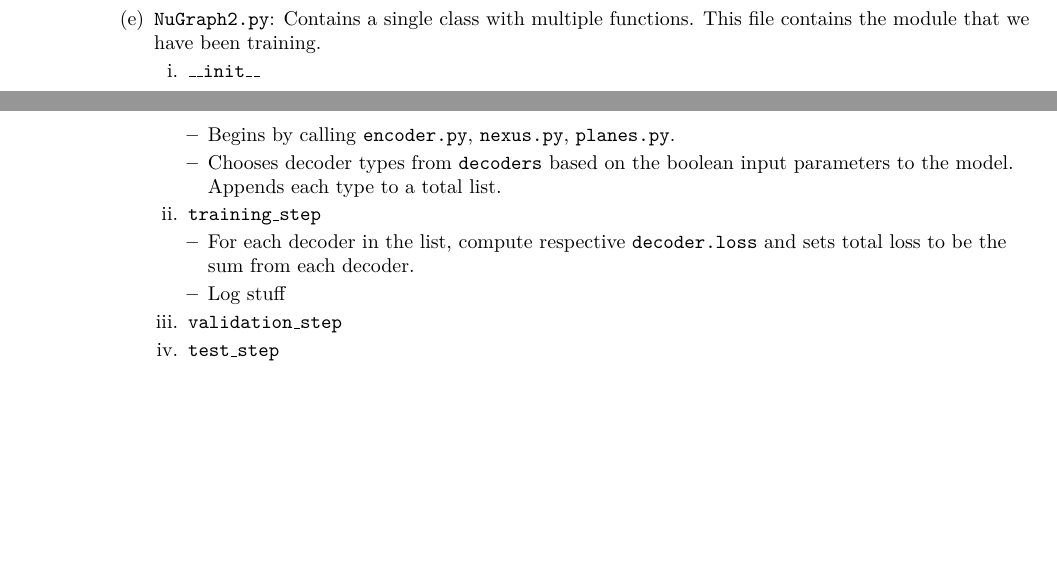
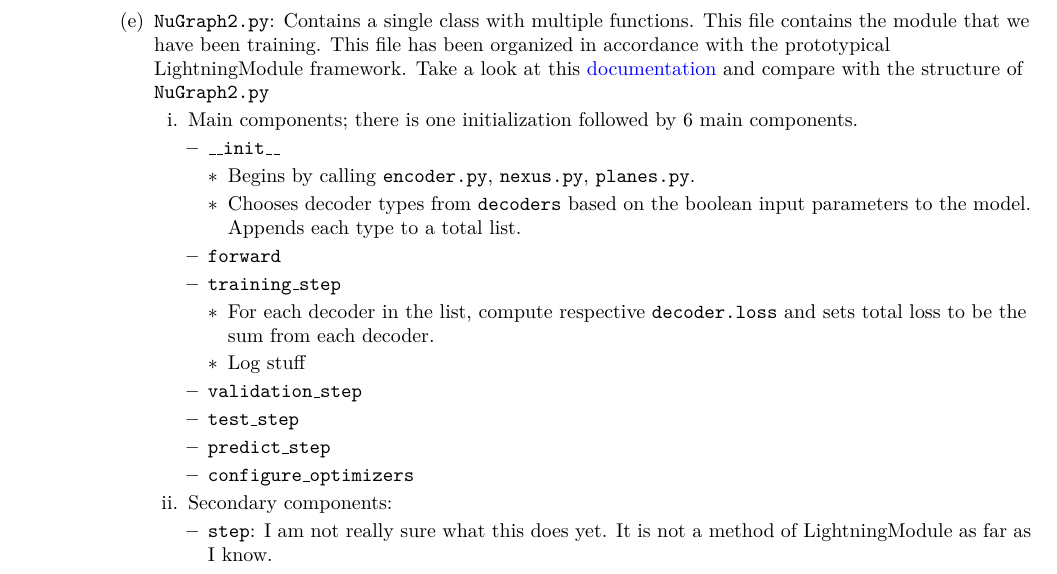
Before and after one commit to murdock-aubry/DUNE-ML, a LaTeX document (documentation.tex, which reads nugraph.tex): two parts of pages 2 and 3 of 3 before the commit and part of page 3 of 3 after it, the two joined at a grey line, cut so that both start at the same text, the shorter picture padded with empty space. Compiled offline with pdfLaTeX.

Commit message:
more documentation

```diff
--- a/nugraph.tex
+++ b/nugraph.tex
@@ -157,8 +159,10 @@
                             \item
                         \end{enumerate}
 
-                    \item \texttt{NuGraph2.py}: Contains a single class with multiple functions. This file contains the module that we have been training.
+                    \item \texttt{NuGraph2.py}: Contains a single class with multiple functions. This file contains the module that we have been training. This file has been organized in accordance with the prototypical LightningModule framework. Take a look at this \href{https://lightning.ai/docs/pytorch/stable/common/lightning_module.html}{\color{blue} documentation} and compare with the structure of \texttt{NuGraph2.py}
                         \begin{enumerate}
+                            \item Main components; there is one initialization followed by 6 main components.
+                            \begin{itemize}
                                 \item \texttt{\_\_init\_\_}
                                 \begin{itemize}
                                     \item Begins by calling \texttt{encoder.py}, \texttt{nexus.py}, \texttt{planes.py}.
@@ -166,8 +170,7 @@
                                     \item Chooses decoder types from \texttt{decoders} based on the boolean input parameters to the model. Appends each type to a total list.
                                 \end{itemize}
 
-
-
+                                \item \texttt{forward}
 
                                 \item \texttt{training\_step}
                                     \begin{itemize}
@@ -179,6 +182,15 @@
 
                                 \item \texttt{test\_step}
 
+                                \item \texttt{predict\_step}
+
+                                \item \texttt{configure\_optimizers}
+                            \end{itemize}
+
+                            \item Secondary components:
+                            \begin{itemize}
+                                \item \texttt{step}: I am not really sure what this does yet. It is not a method of LightningModule as far as I know.
+                            \end{itemize}
                         \end{enumerate}
 
                 \end{enumerate}
```
Also changed, not shown: documentation.tex (+1 -1 lines), project-plan/proposal.tex (+1 -1 lines), nugraph.tex (4 more changed lines). Lines whose indentation alone changed are shown as unchanged.
